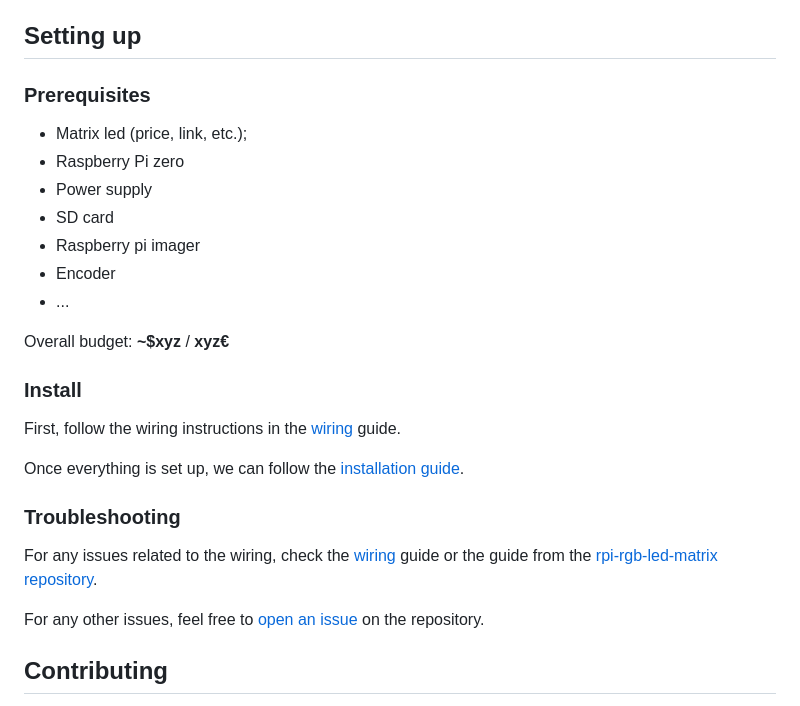
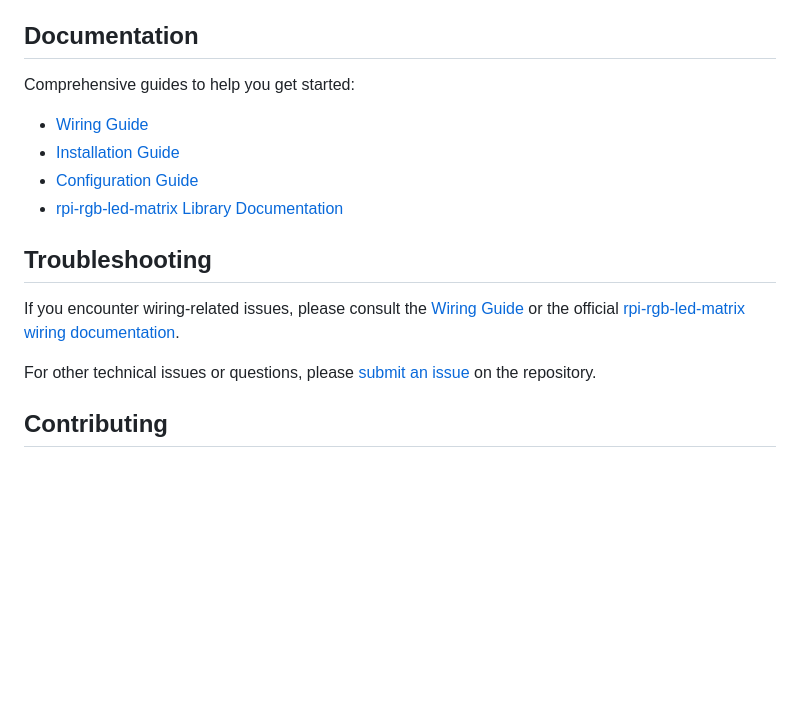
Before and after one commit to MorganKryze/Athunas, a Markdown page: README.md, the part around the change printed below. Rendered like a GitHub page; blank space fills up the shorter version.

Commit message:
🚀 refactor: streamline README by enhancing project overview and reorganizing documentation structure

```diff
--- a/README.md
+++ b/README.md
@@ -59,31 +29,20 @@ For any other information, feel free to [open an issue](https://github.com/Morga
 - [ ] CAD files for 3D printing
 - [ ] ...
 
-## Setting up
+## Documentation
 
-### Prerequisites
+Comprehensive guides to help you get started:
 
-- Matrix led (price, link, etc.);
-- Raspberry Pi zero
-- Power supply
-- SD card
-- Raspberry pi imager
-- Encoder
-- ...
+- [Wiring Guide](./docs/wiring.md)
+- [Installation Guide](./docs/installation.md)
+- [Configuration Guide](./docs/configuration.md)
+- [rpi-rgb-led-matrix Library Documentation](https://github.com/hzeller/rpi-rgb-led-matrix/blob/f0e95d3557dfc60759a290300c184074e9ec5874/README.md)
 
-Overall budget: **~$xyz** / **xyz€**
+## Troubleshooting
 
-### Install
+If you encounter wiring-related issues, please consult the [Wiring Guide](./docs/wiring.md) or the official [rpi-rgb-led-matrix wiring documentation](https://github.com/hzeller/rpi-rgb-led-matrix/blob/master/wiring.md).
 
-First, follow the wiring instructions in the [wiring](./docs/wiring.md) guide.
-
-Once everything is set up, we can follow the [installation guide](./docs/installation.md).
-
-### Troubleshooting
-
-For any issues related to the wiring, check the [wiring](./docs/wiring.md) guide or the guide from the [rpi-rgb-led-matrix repository](https://github.com/hzeller/rpi-rgb-led-matrix/blob/master/wiring.md).
-
-For any other issues, feel free to [open an issue](https://github.com/MorganKryze/Carousel/issues) on the repository.
+For other technical issues or questions, please [submit an issue](https://github.com/MorganKryze/Carousel/issues) on the repository.
 
 ## Contributing
 
```
Also changed, not shown: other parts of README.md (+1 -31 lines).
